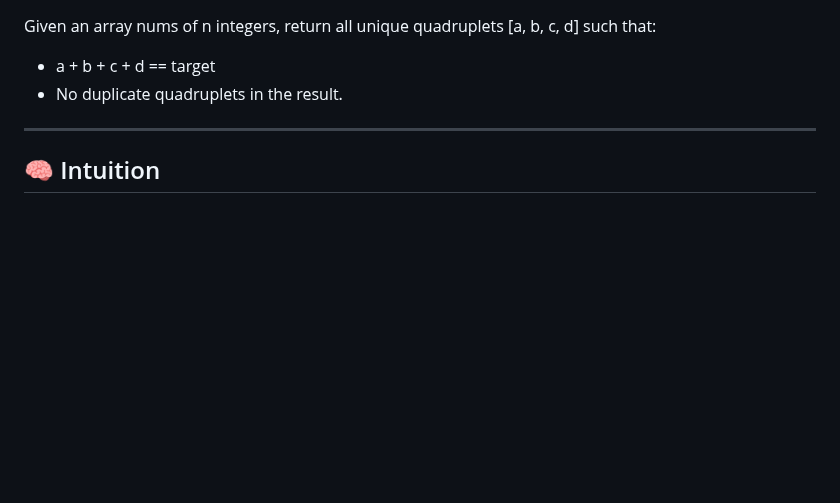
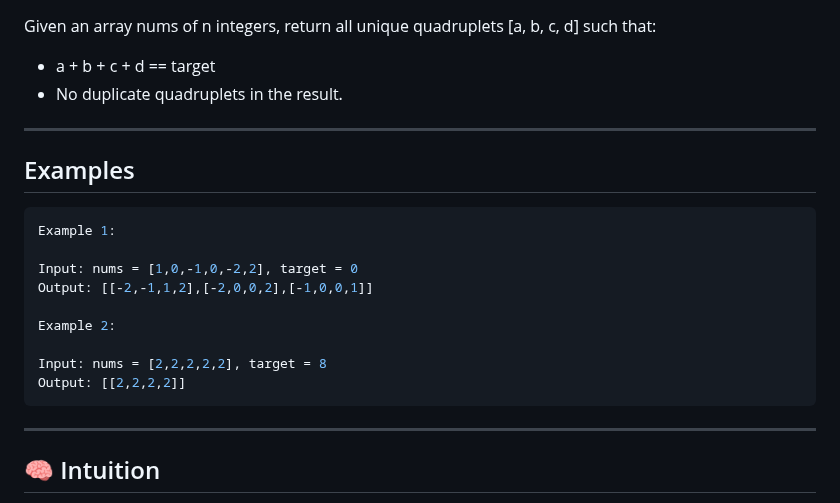
Before and after one commit to aimldinesh/data-science-coding-log, a Markdown page: 2025-05-12/4sum.md, the part around the change. Rendered like a GitHub page; blank space fills up the shorter version.

````diff
--- a/2025-05-12/4sum.md
+++ b/2025-05-12/4sum.md
@@ -13,6 +13,21 @@ Given an array nums of n integers, return all unique quadruplets [a, b, c, d] su
   - a + b + c + d == target
   - No duplicate quadruplets in the result.
 ---
+## Examples
+```python
+Example 1:
+
+Input: nums = [1,0,-1,0,-2,2], target = 0
+Output: [[-2,-1,1,2],[-2,0,0,2],[-1,0,0,1]]
+
+Example 2:
+
+Input: nums = [2,2,2,2,2], target = 8
+Output: [[2,2,2,2]]
+```
+
+---
+
 ## 🧠 Intuition
 - We need to find all unique combinations of 4 numbers that sum up to a given target.
 - Sorting helps simplify duplicate handling and efficient pointer-based techniques.
````
